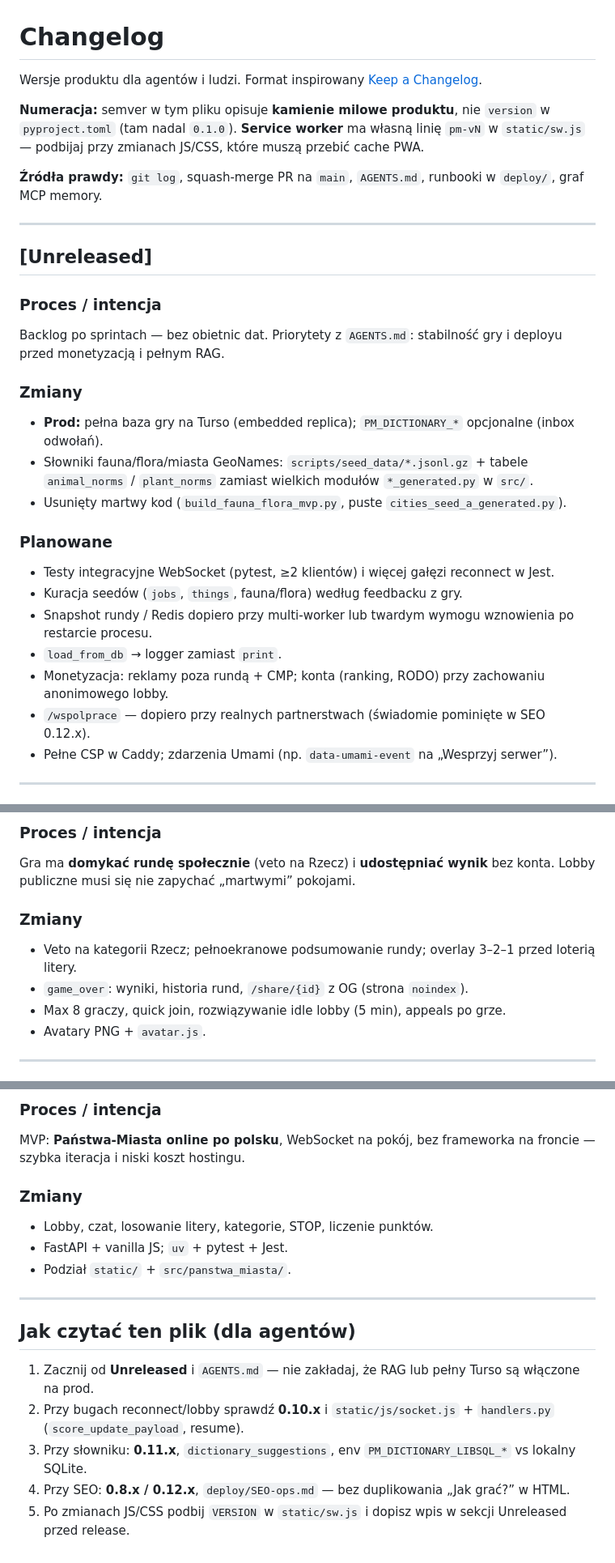
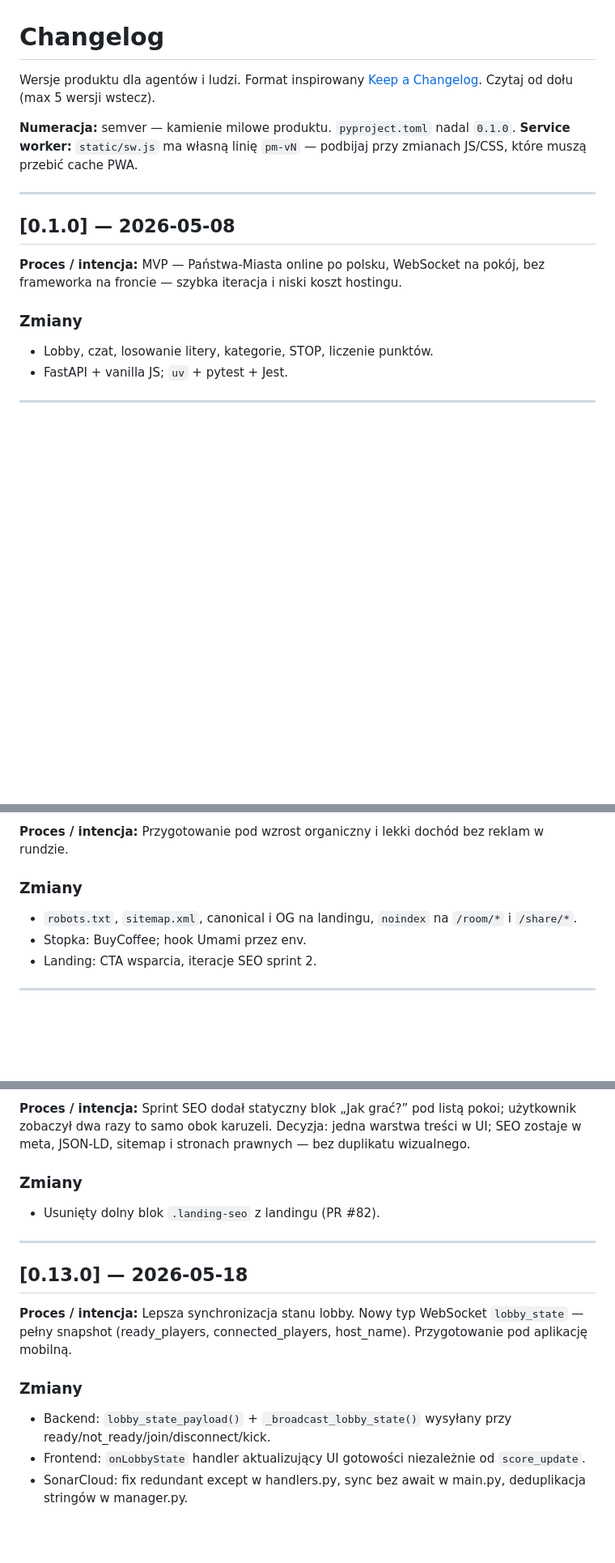
Before and after one commit to filki/panstwa-miasta, a Markdown page: CHANGELOG.md, 3 parts joined by grey strips. Shown at 81% size. Rendered like a GitHub page; blank space fills up the shorter version.

Commit message:
docs: CHANGELOG szczegółowy, najnowsze na dole

```diff
--- a/CHANGELOG.md
+++ b/CHANGELOG.md
@@ -1,34 +1,20 @@
 # Changelog
 
 Wersje produktu dla agentów i ludzi. Format inspirowany [Keep a Changelog](https://keepachangelog.com/pl/1.1.0/).
+Czytaj od dołu (max 5 wersji wstecz).
 
-**Numeracja:** semver w tym pliku opisuje **kamienie milowe produktu**, nie `version` w `pyproject.toml` (tam nadal `0.1.0`). **Service worker** ma własną linię `pm-vN` w `static/sw.js` — podbijaj przy zmianach JS/CSS, które muszą przebić cache PWA.
-
-**Źródła prawdy:** `git log`, squash-merge PR na `main`, `AGENTS.md`, runbooki w `deploy/`, graf MCP memory.
+**Numeracja:** semver — kamienie milowe produktu. `pyproject.toml` nadal `0.1.0`.
+**Service worker:** `static/sw.js` ma własną linię `pm-vN` — podbijaj przy zmianach JS/CSS, które muszą przebić cache PWA.
 
 ---
 
-## [Unreleased]
+## [0.1.0] — 2026-05-08
 
-### Proces / intencja
-
-Backlog po sprintach — bez obietnic dat. Priorytety z `AGENTS.md`: stabilność gry i deployu przed monetyzacją i pełnym RAG.
+**Proces / intencja:** MVP — Państwa-Miasta online po polsku, WebSocket na pokój, bez frameworka na froncie — szybka iteracja i niski koszt hostingu.
 
 ### Zmiany
-
-- **Prod:** pełna baza gry na Turso (embedded replica); `PM_DICTIONARY_*` opcjonalne (inbox odwołań).
-- Słowniki fauna/flora/miasta GeoNames: `scripts/seed_data/*.jsonl.gz` + tabele `animal_norms` / `plant_norms` zamiast wielkich modułów `*_generated.py` w `src/`.
-- Usunięty martwy kod (`build_fauna_flora_mvp.py`, puste `cities_seed_a_generated.py`).
-
-### Planowane
-
-- Testy integracyjne WebSocket (pytest, ≥2 klientów) i więcej gałęzi reconnect w Jest.
-- Kuracja seedów (`jobs`, `things`, fauna/flora) według feedbacku z gry.
-- Snapshot rundy / Redis dopiero przy multi-worker lub twardym wymogu wznowienia po restarcie procesu.
-- `load_from_db` → logger zamiast `print`.
-- Monetyzacja: reklamy poza rundą + CMP; konta (ranking, RODO) przy zachowaniu anonimowego lobby.
-- `/wspolprace` — dopiero przy realnych partnerstwach (świadomie pominięte w SEO 0.12.x).
-- Pełne CSP w Caddy; zdarzenia Umami (np. `data-umami-event` na „Wesprzyj serwer”).
+- Lobby, czat, losowanie litery, kategorie, STOP, liczenie punktów.
+- FastAPI + vanilla JS; `uv` + pytest + Jest.
 
 ---
 
@@ -157,14 +94,10 @@ Produkcja na Hetznerze — twardzenie przed ruchem: zgadywalne ID pokoi i odwoł
 
-### Proces / intencja
-
-Gra ma **domykać rundę społecznie** (veto na Rzecz) i **udostępniać wynik** bez konta. Lobby publiczne musi się nie zapychać „martwymi” pokojami.
+**Proces / intencja:** Przygotowanie pod wzrost organiczny i lekki dochód bez reklam w rundzie.
 
 ### Zmiany
-
-- Veto na kategorii Rzecz; pełnoekranowe podsumowanie rundy; overlay 3–2–1 przed loterią litery.
-- `game_over`: wyniki, historia rund, `/share/{id}` z OG (strona `noindex`).
-- Max 8 graczy, quick join, rozwiązywanie idle lobby (5 min), appeals po grze.
-- Avatary PNG + `avatar.js`.
+- `robots.txt`, `sitemap.xml`, canonical i OG na landingu, `noindex` na `/room/*` i `/share/*`.
+- Stopka: BuyCoffee; hook Umami przez env.
+- Landing: CTA wsparcia, iteracje SEO sprint 2.
 
 ---
 
@@ -233,20 +168,16 @@ Sesja gry nie może ginąć przy odświeżeniu; host i rozwiązanie pokoju to po
 
-### Proces / intencja
-
-MVP: **Państwa-Miasta online po polsku**, WebSocket na pokój, bez frameworka na froncie — szybka iteracja i niski koszt hostingu.
+**Proces / intencja:** Sprint SEO dodał statyczny blok „Jak grać?” pod listą pokoi; użytkownik zobaczył dwa razy to samo obok karuzeli. Decyzja: jedna warstwa treści w UI; SEO zostaje w meta, JSON-LD, sitemap i stronach prawnych — bez duplikatu wizualnego.
 
 ### Zmiany
-
-- Lobby, czat, losowanie litery, kategorie, STOP, liczenie punktów.
-- FastAPI + vanilla JS; `uv` + pytest + Jest.
-- Podział `static/` + `src/panstwa_miasta/`.
+- Usunięty dolny blok `.landing-seo` z landingu (PR #82).
 
 ---
 
-## Jak czytać ten plik (dla agentów)
+## [0.13.0] — 2026-05-18
 
-1. Zacznij od **Unreleased** i `AGENTS.md` — nie zakładaj, że RAG lub pełny Turso są włączone na prod.
-2. Przy bugach reconnect/lobby sprawdź **0.10.x** i `static/js/socket.js` + `handlers.py` (`score_update_payload`, resume).
-3. Przy słowniku: **0.11.x**, `dictionary_suggestions`, env `PM_DICTIONARY_LIBSQL_*` vs lokalny SQLite.
-4. Przy SEO: **0.8.x / 0.12.x**, `deploy/SEO-ops.md` — bez duplikowania „Jak grać?” w HTML.
-5. Po zmianach JS/CSS podbij `VERSION` w `static/sw.js` i dopisz wpis w sekcji Unreleased przed release.
+**Proces / intencja:** Lepsza synchronizacja stanu lobby. Nowy typ WebSocket `lobby_state` — pełny snapshot (ready_players, connected_players, host_name). Przygotowanie pod aplikację mobilną.
+
+### Zmiany
+- Backend: `lobby_state_payload()` + `_broadcast_lobby_state()` wysyłany przy ready/not_ready/join/disconnect/kick.
+- Frontend: `onLobbyState` handler aktualizujący UI gotowości niezależnie od `score_update`.
+- SonarCloud: fix redundant except w handlers.py, sync bez await w main.py, deduplikacja stringów w manager.py.
```
Also changed, not shown: other parts of CHANGELOG.md (+65 -112 lines).
